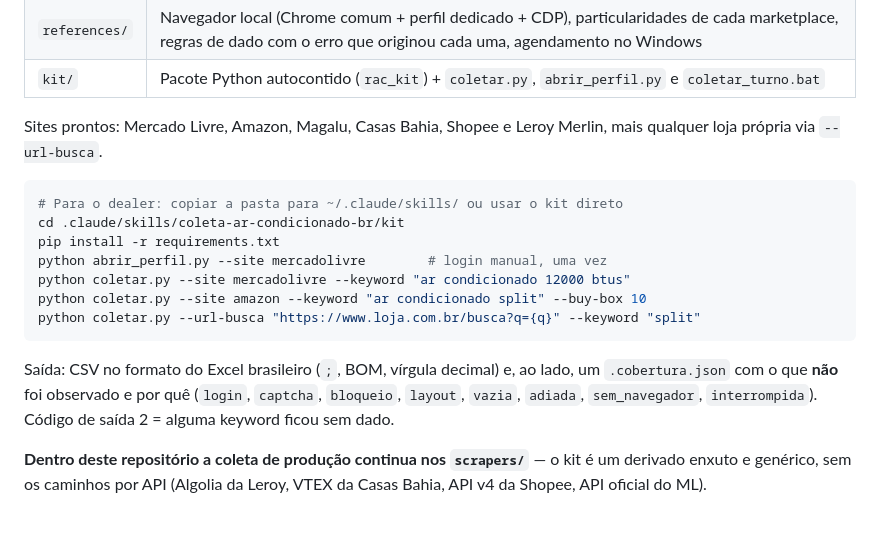
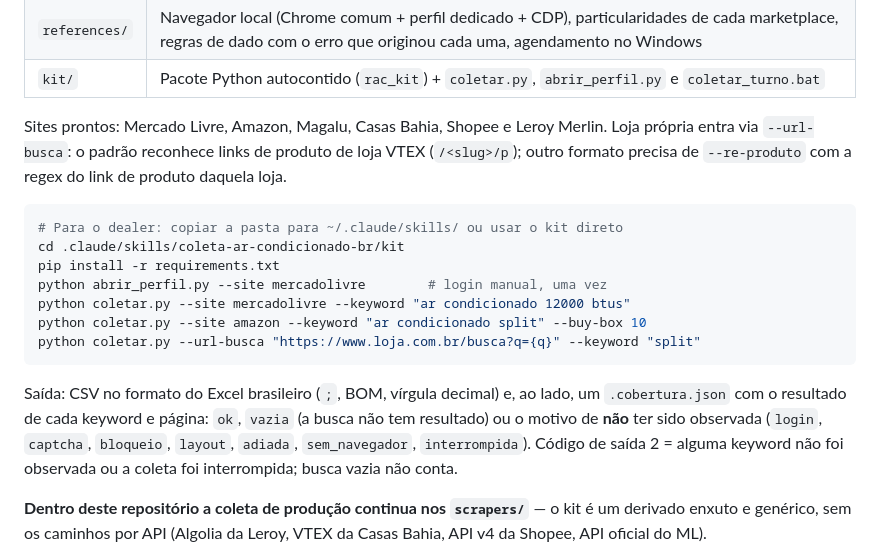
Before and after one commit to ederrabelo81-crypto/RAC-Position-tracker, a Markdown page: README.md, the part around the change. Rendered like a GitHub page; blank space fills up the shorter version.

Commit message:
docs(readme): precisa --url-busca (VTEX por padrão) e o código de saída 2
Co-Authored-By: Claude Opus 5.5 <noreply@anthropic.com>
Claude-Session: https://claude.ai/code/session_01QGAtJGYD717EZ1qrsbG7GB

````diff
--- a/README.md
+++ b/README.md
@@ -464,7 +464,9 @@ a pasta da skill.
 | `kit/` | Pacote Python autocontido (`rac_kit`) + `coletar.py`, `abrir_perfil.py` e `coletar_turno.bat` |
 
 Sites prontos: Mercado Livre, Amazon, Magalu, Casas Bahia, Shopee e Leroy
-Merlin, mais qualquer loja própria via `--url-busca`.
+Merlin. Loja própria entra via `--url-busca`: o padrão reconhece links de
+produto de loja VTEX (`/<slug>/p`); outro formato precisa de `--re-produto`
+com a regex do link de produto daquela loja.
 
 ```bash
 # Para o dealer: copiar a pasta para ~/.claude/skills/ ou usar o kit direto
@@ -477,9 +479,11 @@ python coletar.py --url-busca "https://www.loja.com.br/busca?q={q}" --keyword "s
 ```
 
 Saída: CSV no formato do Excel brasileiro (`;`, BOM, vírgula decimal) e, ao
-lado, um `.cobertura.json` com o que **não** foi observado e por quê (`login`,
-`captcha`, `bloqueio`, `layout`, `vazia`, `adiada`, `sem_navegador`,
-`interrompida`). Código de saída 2 = alguma keyword ficou sem dado.
+lado, um `.cobertura.json` com o resultado de cada keyword e página: `ok`,
+`vazia` (a busca não tem resultado) ou o motivo de **não** ter sido observada
+(`login`, `captcha`, `bloqueio`, `layout`, `adiada`, `sem_navegador`,
+`interrompida`). Código de saída 2 = alguma keyword não foi observada ou a
+coleta foi interrompida; busca vazia não conta.
 
 **Dentro deste repositório a coleta de produção continua nos `scrapers/`** — o
 kit é um derivado enxuto e genérico, sem os caminhos por API (Algolia da Leroy,
````
